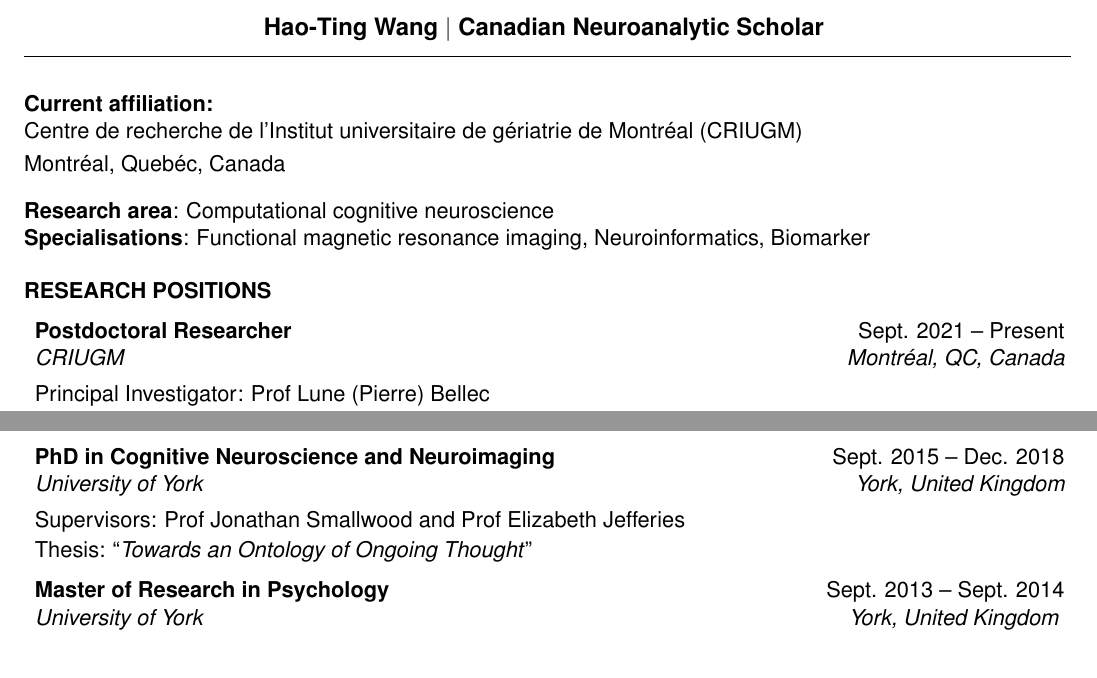
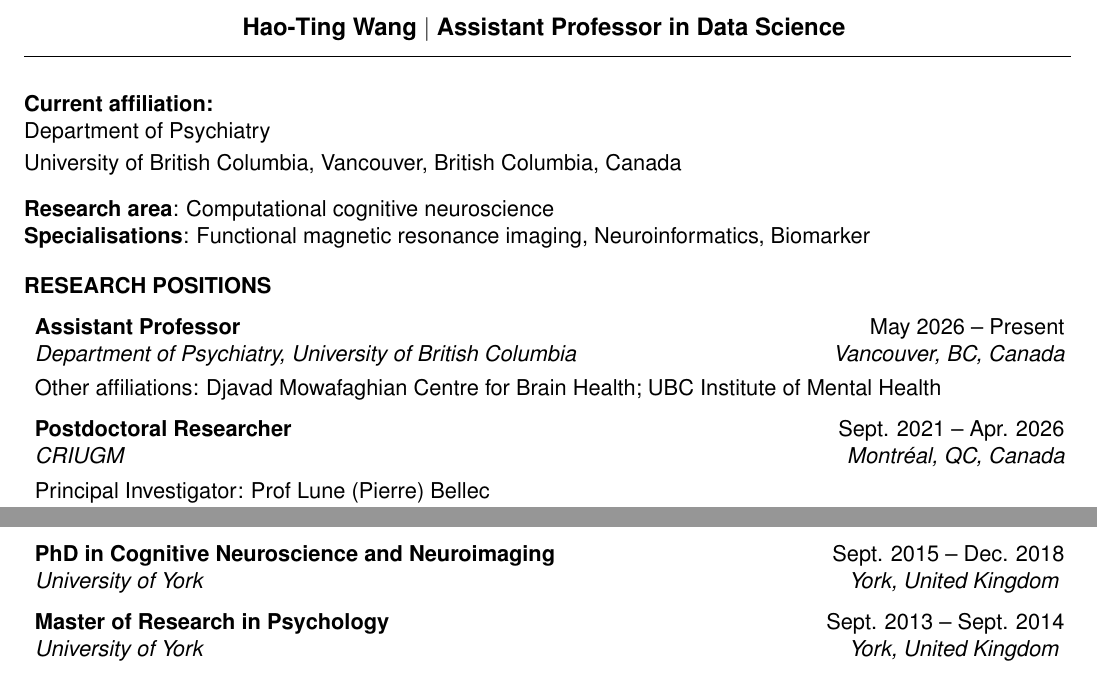
Before and after one commit to htwangtw/CV, a LaTeX CV (cv.tex): two parts of page 1 of 6, joined at a grey line, cut at the place of the change. Compiled offline with pdfLaTeX.

Commit message:
update stuff wow very real

```diff
--- a/cv.tex
+++ b/cv.tex
@@ -46,9 +46,9 @@
 
 
 \name{Hao-Ting Wang} % Your name
-\position{Canadian Neuroanalytic Scholar}% affiliation
-\address{Centre de recherche de l'Institut universitaire de g\'eriatrie de Montr\'eal (CRIUGM)}
-\address{Montr\'eal, Queb\'ec, Canada}
+\position{Assistant Professor in Data Science}% affiliation
+\address{Department of Psychiatry}
+\address{University of British Columbia, Vancouver, British Columbia, Canada}
 
 \begin{document}
 
@@ -70,8 +70,11 @@
 %----------------------------------------------------------------------------------------
 
 \begin{rSection}{Research positions}
+  \begin{rSubsection}{Assistant Professor}{May 2026 -- Present}{Department of Psychiatry, University of British Columbia}{Vancouver, BC, Canada}
+  \item Other affiliations: Djavad Mowafaghian Centre for Brain Health; UBC Institute of Mental Health
+  \end{rSubsection}
 
-  \begin{rSubsection}{Postdoctoral Researcher}{Sept. 2021 -- Present}{CRIUGM}{Montr\'eal, QC, Canada}
+  \begin{rSubsection}{Postdoctoral Researcher}{Sept. 2021 -- Apr. 2026}{CRIUGM}{Montr\'eal, QC, Canada}
     \item Principal Investigator: Prof Lune (Pierre) Bellec
     \item Software for neuroimaging and neurodegeneration biomarker discovery
   \end{rSubsection}
@@ -97,10 +100,8 @@
 
 \begin{rSection}{Education}
 
-  \begin{rSubsection}{PhD in Cognitive Neuroscience and Neuroimaging}{Sept. 2015 -- Dec. 2018}{University of York}{York, United Kingdom}
-    \item Supervisors: Prof Jonathan Smallwood and Prof Elizabeth Jefferies
-    \item Thesis: ``\textit{Towards an Ontology of Ongoing Thought}''
-  \end{rSubsection}
+  \begin{EDUrSubsection}{PhD in Cognitive Neuroscience and Neuroimaging}{Sept. 2015 -- Dec. 2018}{University of York}{York, United Kingdom}
+  \end{EDUrSubsection}
 
   \begin{EDUrSubsection}{Master of Research in Psychology}{Sept. 2013 -- Sept. 2014}{University of York}{York, United Kingdom}
   \end{EDUrSubsection}
```
